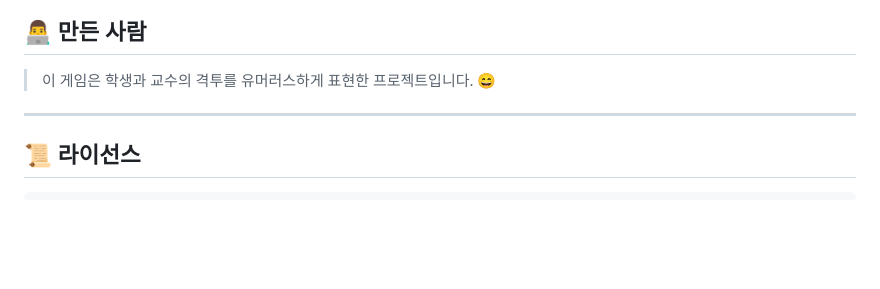
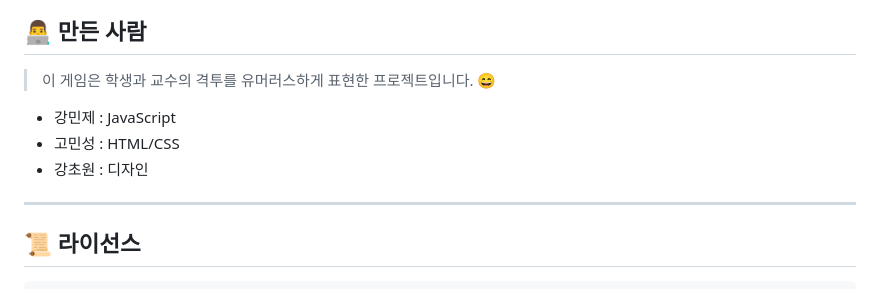
Before and after one commit to m1njx/fight-with-professor, a Markdown page: README.md, the part around the change. GitHub-like rendering; blank space fills up the shorter version.

```diff
--- a/README.md
+++ b/README.md
@@ -128,7 +128,9 @@ Canvas API
 ## 👨‍💻 만든 사람
 
 > 이 게임은 학생과 교수의 격투를 유머러스하게 표현한 프로젝트입니다. 😄
-
+- 강민제 : JavaScript
+- 고민성 : HTML/CSS
+- 강초원 : 디자인
 ---
 
 ## 📜 라이선스
```
